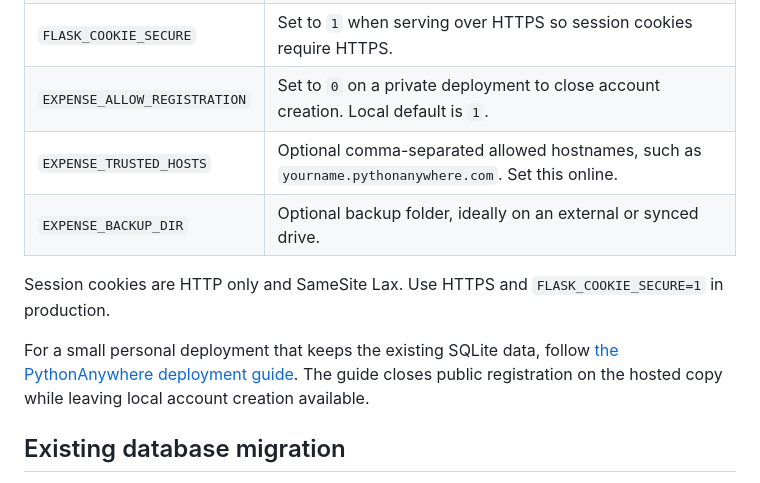
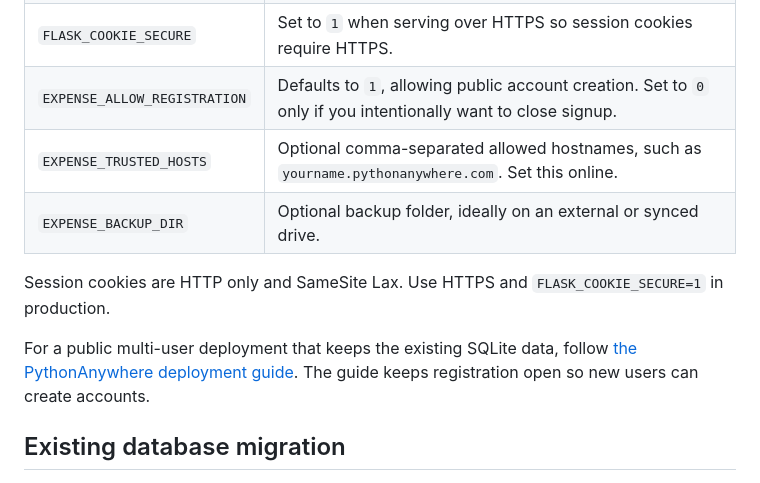
Before and after one commit to dinukahansana/expense-tracker-flask, a Markdown page: README.md, the part around the change. GitHub-like rendering.

Commit message:
docs: keep public account registration open

```diff
--- a/README.md
+++ b/README.md
@@ -23,13 +23,13 @@ Environment variables:
 | `FLASK_SECRET_KEY` | Required random secret, at least 32 characters. |
 | `EXPENSE_DB_PATH` | Optional database path. Relative paths are resolved from this project directory; default is `expenses.db` here. |
 | `FLASK_COOKIE_SECURE` | Set to `1` when serving over HTTPS so session cookies require HTTPS. |
-| `EXPENSE_ALLOW_REGISTRATION` | Set to `0` on a private deployment to close account creation. Local default is `1`. |
+| `EXPENSE_ALLOW_REGISTRATION` | Defaults to `1`, allowing public account creation. Set to `0` only if you intentionally want to close signup. |
 | `EXPENSE_TRUSTED_HOSTS` | Optional comma-separated allowed hostnames, such as `yourname.pythonanywhere.com`. Set this online. |
 | `EXPENSE_BACKUP_DIR` | Optional backup folder, ideally on an external or synced drive. |
 
 Session cookies are HTTP only and SameSite Lax. Use HTTPS and `FLASK_COOKIE_SECURE=1` in production.
 
-For a small personal deployment that keeps the existing SQLite data, follow [the PythonAnywhere deployment guide](DEPLOY_PYTHONANYWHERE.md). The guide closes public registration on the hosted copy while leaving local account creation available.
+For a public multi-user deployment that keeps the existing SQLite data, follow [the PythonAnywhere deployment guide](DEPLOY_PYTHONANYWHERE.md). The guide keeps registration open so new users can create accounts.
 
 ## Existing database migration
 
```
Also changed, not shown: DEPLOY_PYTHONANYWHERE.md (+6 -4 lines).
